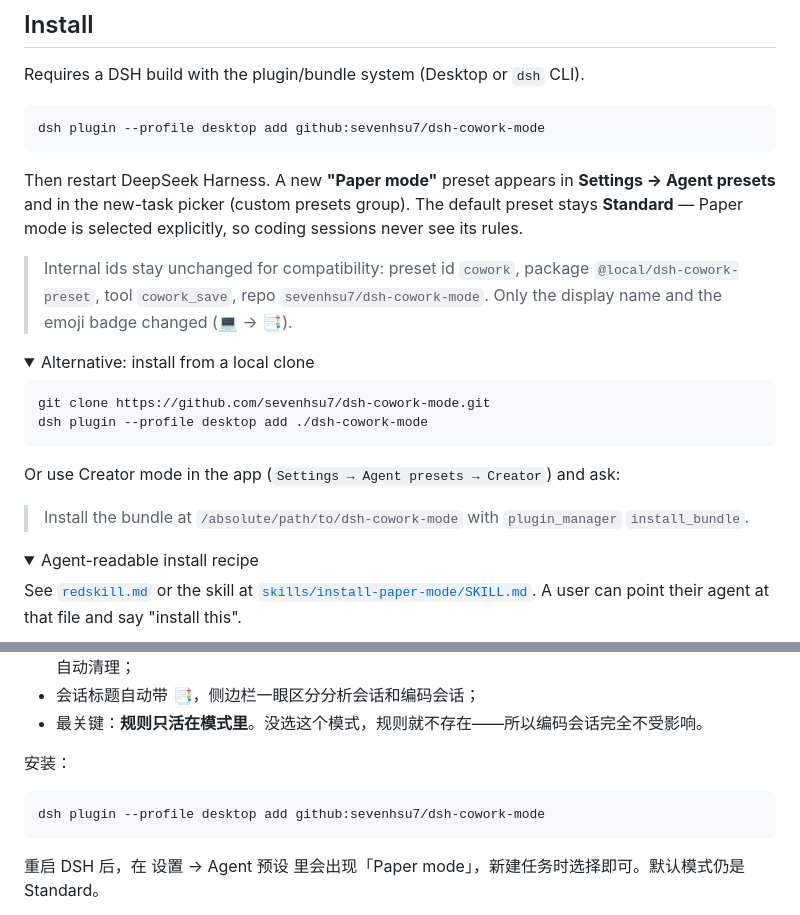
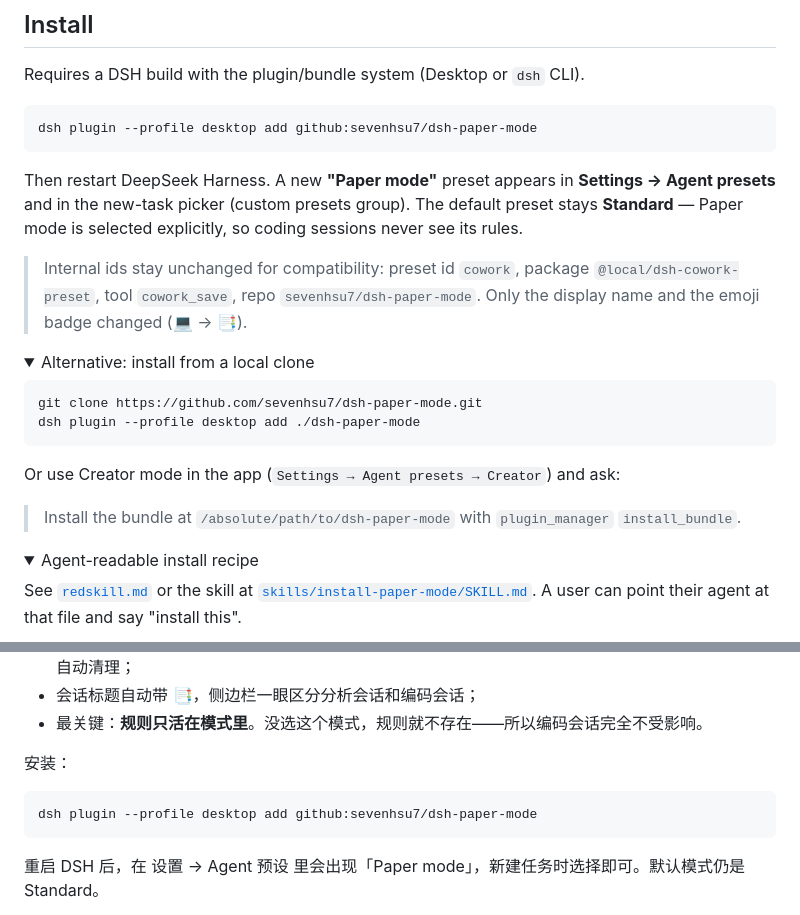
Before and after one commit to sevenhsu7/dsh-paper-mode, a Markdown page: README.md, 2 parts joined by grey strips. Rendered like a GitHub page; folded sections open.

Commit message:
Rename GitHub repo references to dsh-paper-mode

````diff
--- a/README.md
+++ b/README.md
@@ -24,24 +24,24 @@ The naming is not a prompt suggestion: every new file must be written through th
 Requires a DSH build with the plugin/bundle system (Desktop or `dsh` CLI).
 
 ```sh
-dsh plugin --profile desktop add github:sevenhsu7/dsh-cowork-mode
+dsh plugin --profile desktop add github:sevenhsu7/dsh-paper-mode
 ```
 
 Then restart DeepSeek Harness. A new **"Paper mode"** preset appears in **Settings → Agent presets** and in the new-task picker (custom presets group). The default preset stays **Standard** — Paper mode is selected explicitly, so coding sessions never see its rules.
 
-> Internal ids stay unchanged for compatibility: preset id `cowork`, package `@local/dsh-cowork-preset`, tool `cowork_save`, repo `sevenhsu7/dsh-cowork-mode`. Only the display name and the emoji badge changed (💻 → 📑).
+> Internal ids stay unchanged for compatibility: preset id `cowork`, package `@local/dsh-cowork-preset`, tool `cowork_save`, repo `sevenhsu7/dsh-paper-mode`. Only the display name and the emoji badge changed (💻 → 📑).
 
 <details>
 <summary>Alternative: install from a local clone</summary>
 
 ```sh
-git clone https://github.com/sevenhsu7/dsh-cowork-mode.git
-dsh plugin --profile desktop add ./dsh-cowork-mode
+git clone https://github.com/sevenhsu7/dsh-paper-mode.git
+dsh plugin --profile desktop add ./dsh-paper-mode
 ```
 
 Or use Creator mode in the app (`Settings → Agent presets → Creator`) and ask:
 
-> Install the bundle at `/absolute/path/to/dsh-cowork-mode` with `plugin_manager` `install_bundle`.
+> Install the bundle at `/absolute/path/to/dsh-paper-mode` with `plugin_manager` `install_bundle`.
 
 </details>
 
@@ -170,7 +170,7 @@ MIT — see [LICENSE](LICENSE).
 安装：
 
 ```sh
-dsh plugin --profile desktop add github:sevenhsu7/dsh-cowork-mode
+dsh plugin --profile desktop add github:sevenhsu7/dsh-paper-mode
 ```
 
 重启 DSH 后，在 设置 → Agent 预设 里会出现「Paper mode」，新建任务时选择即可。默认模式仍是 Standard。
````
Also changed, not shown: redskill.md (+6 -6 lines), skills/install-paper-mode/SKILL.md (+4 -4 lines), assets/01-before-after.png, assets/02-mode-card.png, assets/03-naming.png, 4 other files.
